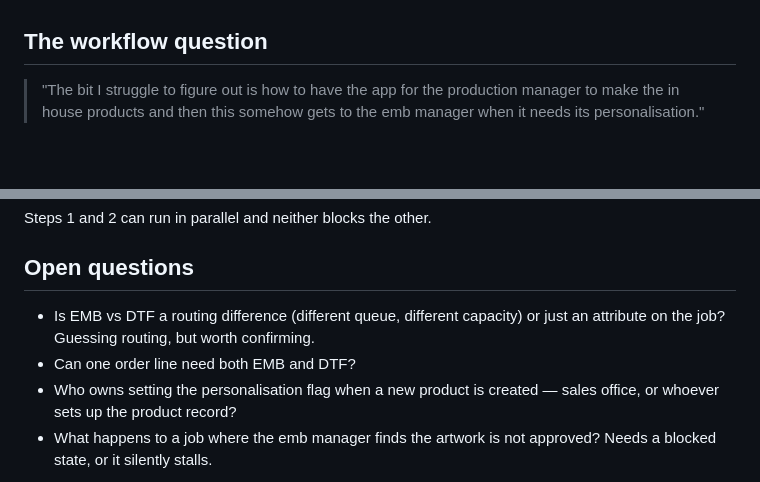
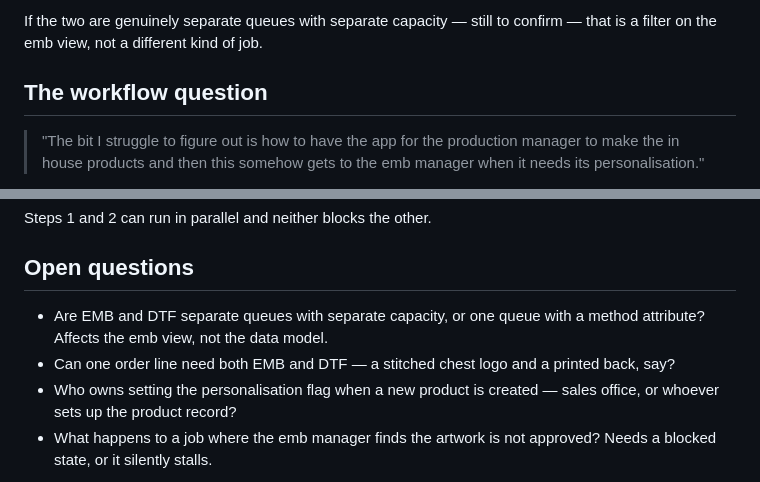
Before and after one commit to Luke5446/Tibard-Productionplan, a Markdown page: docs/personalisation-design.md, 2 parts joined by grey strips. Rendered like a GitHub page; blank space fills up the shorter version.

```diff
--- a/docs/personalisation-design.md
+++ b/docs/personalisation-design.md
@@ -85,3 +140,5 @@ So: suffix for humans, analysis code for machines. Both, not either.
+If the two are genuinely separate queues with separate capacity — still to
+confirm — that is a filter on the emb view, not a different kind of job.
 
 ## The workflow question
 
@@ -157,9 +214,10 @@ Steps 1 and 2 can run in parallel and neither blocks the other.
 
 ## Open questions
 
-- Is EMB vs DTF a routing difference (different queue, different capacity) or
-  just an attribute on the job? Guessing routing, but worth confirming.
-- Can one order line need both EMB and DTF?
+- Are EMB and DTF separate queues with separate capacity, or one queue with a
+  method attribute? Affects the emb view, not the data model.
+- Can one order line need both EMB and DTF — a stitched chest logo and a printed
+  back, say?
 - Who owns setting the personalisation flag when a new product is created —
   sales office, or whoever sets up the product record?
 - What happens to a job where the emb manager finds the artwork is not approved?
```
Also changed, not shown: other parts of docs/personalisation-design.md (+72 -17 lines).
